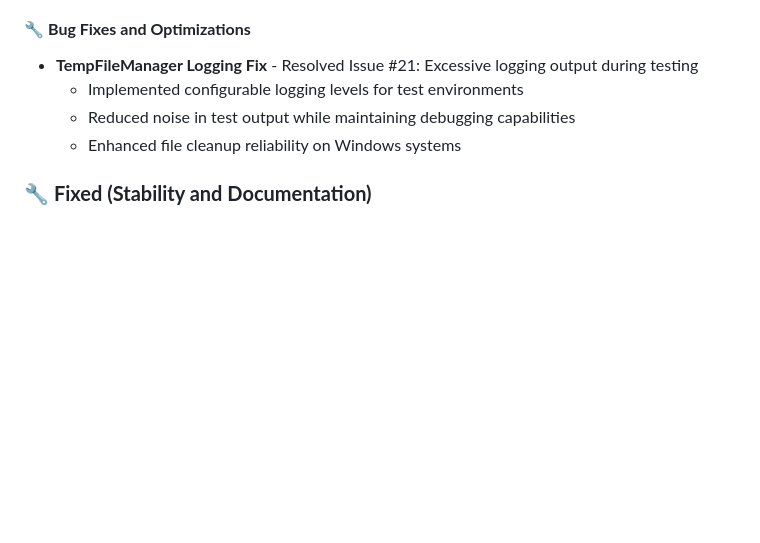
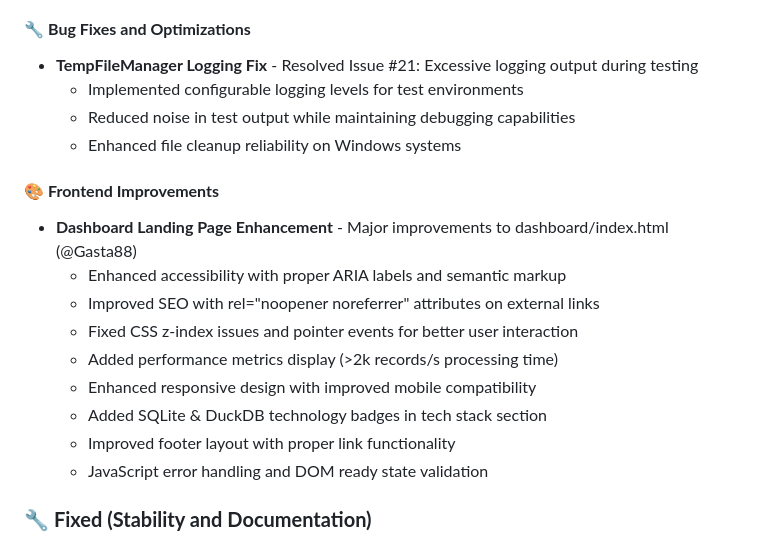
Before and after one commit to AndreaBozzo/Osservatorio, a Markdown page: CHANGELOG.md, the part around the change. GitHub-like rendering; blank space fills up the shorter version.

Commit message:
[DOCS] Update Changelog to Include @Gasta88's Frontend Improvements
- Document dashboard/index.html enhancements from commit 9cd1099:
  - Enhanced accessibility with ARIA labels and semantic markup
  - Improved SEO with rel="noopener noreferrer" attributes
  - Fixed CSS z-index issues and pointer events for better UX
  - Added performance metrics display (>2k records/s processing time)
  - Enhanced responsive design and mobile compatibility
  - Added SQLite & DuckDB technology badges in tech stack
  - Improved footer layout with proper link functionality
  - JavaScript error handling and DOM ready state validation
- Maintain comprehensive documentation of all project contributions
- Ensure changelog reflects all team member contributions

Credits: @Gasta88 for frontend improvements (merge #36 to main)

🤖 Generated with [Claude Code](https://claude.ai/code)

Co-Authored-By: Claude <noreply@anthropic.com>

```diff
--- a/CHANGELOG.md
+++ b/CHANGELOG.md
@@ -29,6 +29,17 @@ and this project adheres to [Semantic Versioning](https://semver.org/spec/v2.0.0
   - Implemented configurable logging levels for test environments
   - Reduced noise in test output while maintaining debugging capabilities
   - Enhanced file cleanup reliability on Windows systems
+
+#### 🎨 **Frontend Improvements**
+- **Dashboard Landing Page Enhancement** - Major improvements to dashboard/index.html (@Gasta88)
+  - Enhanced accessibility with proper ARIA labels and semantic markup
+  - Improved SEO with rel="noopener noreferrer" attributes on external links
+  - Fixed CSS z-index issues and pointer events for better user interaction
+  - Added performance metrics display (>2k records/s processing time)
+  - Enhanced responsive design with improved mobile compatibility
+  - Added SQLite & DuckDB technology badges in tech stack section
+  - Improved footer layout with proper link functionality
+  - JavaScript error handling and DOM ready state validation
 
 ### 🔧 **Fixed (Stability and Documentation)**
 - **Documentation Consistency** - Eliminated conflicting information across multiple documentation files
```
